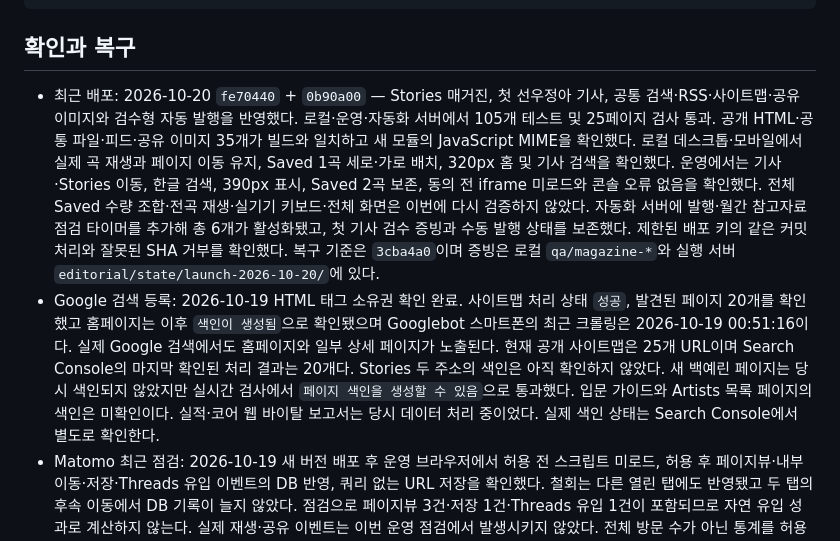
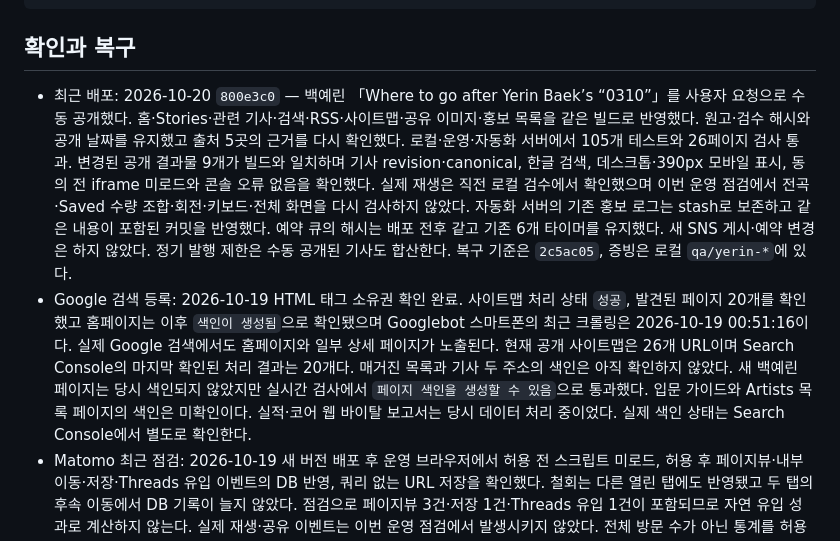
Before and after one commit to hurxxxx/indiek, a Markdown page: deploy/README.md, the part around the change. Drawn GitHub-style.

Commit message:
Document verified Yerin story deployment

```diff
--- a/deploy/README.md
+++ b/deploy/README.md
@@ -102,8 +102,8 @@ journalctl --user -u indiek-editorial.service -n 50 --no-pager
 
 ## 확인과 복구
 
-- 최근 배포: 2026-10-20 `fe70440` + `0b90a00` — Stories 매거진, 첫 선우정아 기사, 공통 검색·RSS·사이트맵·공유 이미지와 검수형 자동 발행을 반영했다. 로컬·운영·자동화 서버에서 105개 테스트 및 25페이지 검사 통과. 공개 HTML·공통 파일·피드·공유 이미지 35개가 빌드와 일치하고 새 모듈의 JavaScript MIME을 확인했다. 로컬 데스크톱·모바일에서 실제 곡 재생과 페이지 이동 유지, Saved 1곡 세로·가로 배치, 320px 홈 및 기사 검색을 확인했다. 운영에서는 기사·Stories 이동, 한글 검색, 390px 표시, Saved 2곡 보존, 동의 전 iframe 미로드와 콘솔 오류 없음을 확인했다. 전체 Saved 수량 조합·전곡 재생·실기기 키보드·전체 화면은 이번에 다시 검증하지 않았다. 자동화 서버에 발행·월간 참고자료 점검 타이머를 추가해 총 6개가 활성화됐고, 첫 기사 검수 증빙과 수동 발행 상태를 보존했다. 제한된 배포 키의 같은 커밋 처리와 잘못된 SHA 거부를 확인했다. 복구 기준은 `3cba4a0`이며 증빙은 로컬 `qa/magazine-*`와 실행 서버 `editorial/state/launch-2026-10-20/`에 있다.
-- Google 검색 등록: 2026-10-19 HTML 태그 소유권 확인 완료. 사이트맵 처리 상태 `성공`, 발견된 페이지 20개를 확인했고 홈페이지는 이후 `색인이 생성됨`으로 확인됐으며 Googlebot 스마트폰의 최근 크롤링은 2026-10-19 00:51:16이다. 실제 Google 검색에서도 홈페이지와 일부 상세 페이지가 노출된다. 현재 공개 사이트맵은 25개 URL이며 Search Console의 마지막 확인된 처리 결과는 20개다. Stories 두 주소의 색인은 아직 확인하지 않았다. 새 백예린 페이지는 당시 색인되지 않았지만 실시간 검사에서 `페이지 색인을 생성할 수 있음`으로 통과했다. 입문 가이드와 Artists 목록 페이지의 색인은 미확인이다. 실적·코어 웹 바이탈 보고서는 당시 데이터 처리 중이었다. 실제 색인 상태는 Search Console에서 별도로 확인한다.
+- 최근 배포: 2026-10-20 `800e3c0` — 백예린 「Where to go after Yerin Baek’s “0310”」를 사용자 요청으로 수동 공개했다. 홈·Stories·관련 기사·검색·RSS·사이트맵·공유 이미지·홍보 목록을 같은 빌드로 반영했다. 원고·검수 해시와 공개 날짜를 유지했고 출처 5곳의 근거를 다시 확인했다. 로컬·운영·자동화 서버에서 105개 테스트와 26페이지 검사 통과. 변경된 공개 결과물 9개가 빌드와 일치하며 기사 revision·canonical, 한글 검색, 데스크톱·390px 모바일 표시, 동의 전 iframe 미로드와 콘솔 오류 없음을 확인했다. 실제 재생은 직전 로컬 검수에서 확인했으며 이번 운영 점검에서 전곡·Saved 수량 조합·회전·키보드·전체 화면을 다시 검사하지 않았다. 자동화 서버의 기존 홍보 로그는 stash로 보존하고 같은 내용이 포함된 커밋을 반영했다. 예약 큐의 해시는 배포 전후 같고 기존 6개 타이머를 유지했다. 새 SNS 게시·예약 변경은 하지 않았다. 정기 발행 제한은 수동 공개된 기사도 합산한다. 복구 기준은 `2c5ac05`, 증빙은 로컬 `qa/yerin-*`에 있다.
+- Google 검색 등록: 2026-10-19 HTML 태그 소유권 확인 완료. 사이트맵 처리 상태 `성공`, 발견된 페이지 20개를 확인했고 홈페이지는 이후 `색인이 생성됨`으로 확인됐으며 Googlebot 스마트폰의 최근 크롤링은 2026-10-19 00:51:16이다. 실제 Google 검색에서도 홈페이지와 일부 상세 페이지가 노출된다. 현재 공개 사이트맵은 26개 URL이며 Search Console의 마지막 확인된 처리 결과는 20개다. 매거진 목록과 기사 두 주소의 색인은 아직 확인하지 않았다. 새 백예린 페이지는 당시 색인되지 않았지만 실시간 검사에서 `페이지 색인을 생성할 수 있음`으로 통과했다. 입문 가이드와 Artists 목록 페이지의 색인은 미확인이다. 실적·코어 웹 바이탈 보고서는 당시 데이터 처리 중이었다. 실제 색인 상태는 Search Console에서 별도로 확인한다.
 - Matomo 최근 점검: 2026-10-19 새 버전 배포 후 운영 브라우저에서 허용 전 스크립트 미로드, 허용 후 페이지뷰·내부 이동·저장·Threads 유입 이벤트의 DB 반영, 쿼리 없는 URL 저장을 확인했다. 철회는 다른 열린 탭에도 반영됐고 두 탭의 후속 이동에서 DB 기록이 늘지 않았다. 점검으로 페이지뷰 3건·저장 1건·Threads 유입 1건이 포함되므로 자연 유입 성과로 계산하지 않는다. 실제 재생·공유 이벤트는 이번 운영 점검에서 발생시키지 않았다. 전체 방문 수가 아닌 통계를 허용한 방문만 집계하며 DNT·GPC 신호도 존중한다.
 - 통계 비교 시 사이트 ID `4`, 날짜·시간대(`Asia/Seoul`), 방문 수와 페이지뷰의 구분을 먼저 확인한다. 실시간 보고서와 요약 보고서는 갱신 시점이 다르다. 현재 서버는 5분마다 아카이브를 실행하며 당일 보고서 캐시의 기본 유효기간은 15분이다. Reddit 게시글 조회수와 사이트 방문 수를 직접 비교하지 않는다.
 - HTTPS 접속, HTTP·www 리다이렉트, 변경한 페이지·링크·검색·재생을 확인한다. 브라우저 모듈 오류가 나면 `.mjs` MIME 설정도 확인한다.
```
